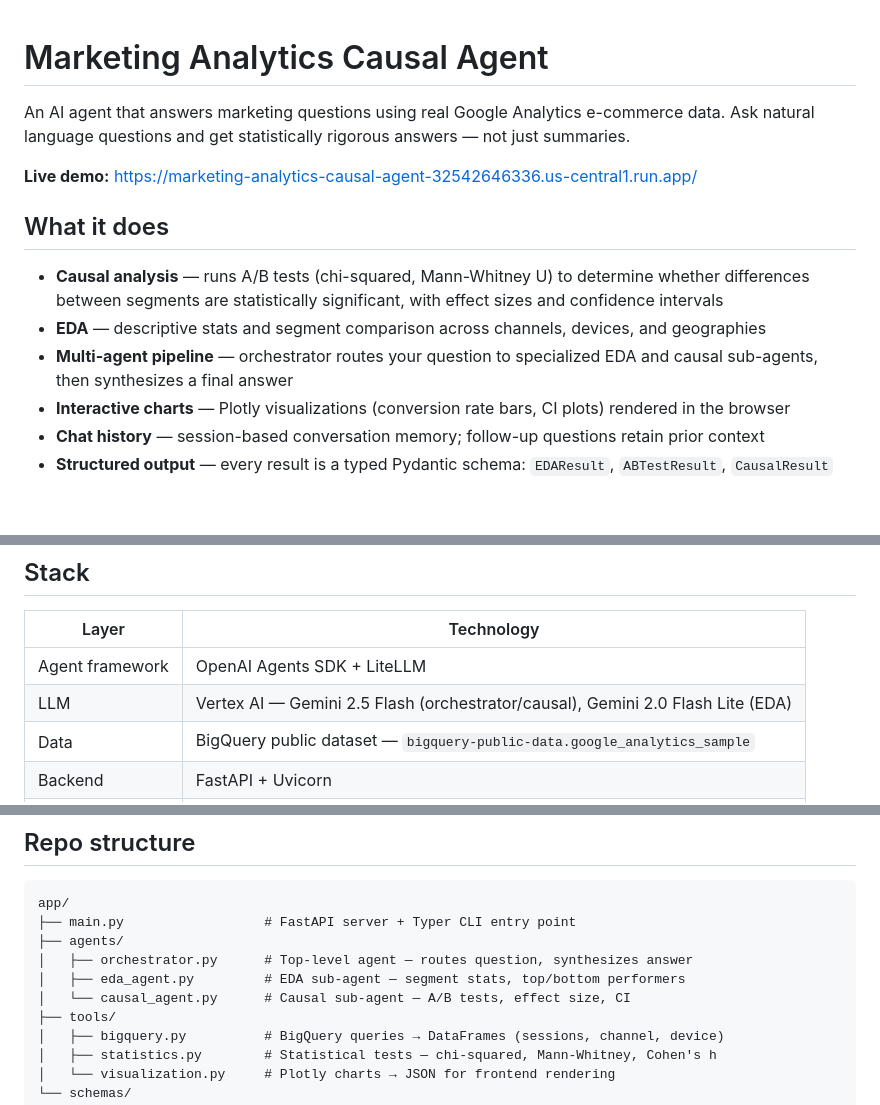
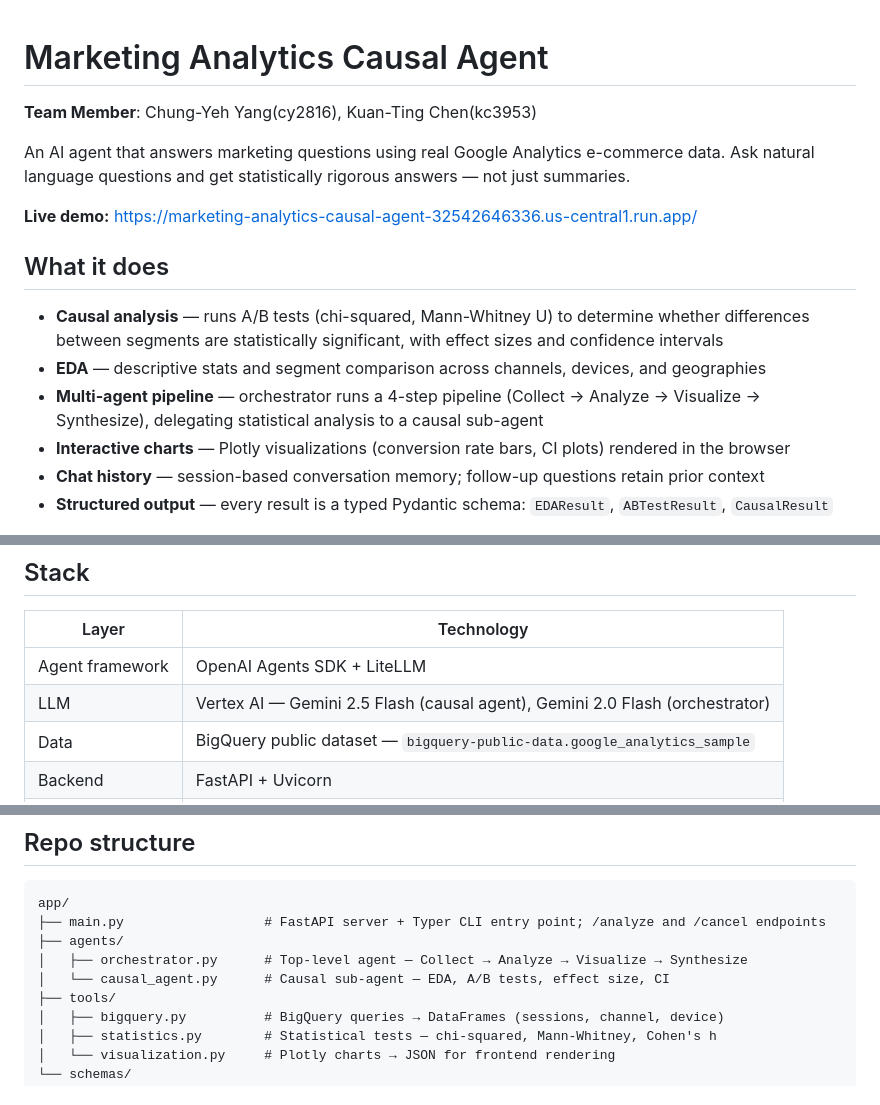
Before and after one commit to Olivery0307/Marketing_Analytics_Causal_Agent, a Markdown page: README.md, 3 parts joined by grey strips. Rendered like a GitHub page; blank space fills up the shorter version.

````diff
--- a/README.md
+++ b/README.md
@@ -1,4 +1,6 @@
 # Marketing Analytics Causal Agent
+
+**Team Member**: Chung-Yeh Yang(cy2816), Kuan-Ting Chen(kc3953)
 
 An AI agent that answers marketing questions using real Google Analytics e-commerce data. Ask natural language questions and get statistically rigorous answers — not just summaries.
 
@@ -8,7 +10,7 @@ An AI agent that answers marketing questions using real Google Analytics e-comme
 
 - **Causal analysis** — runs A/B tests (chi-squared, Mann-Whitney U) to determine whether differences between segments are statistically significant, with effect sizes and confidence intervals
 - **EDA** — descriptive stats and segment comparison across channels, devices, and geographies
-- **Multi-agent pipeline** — orchestrator routes your question to specialized EDA and causal sub-agents, then synthesizes a final answer
+- **Multi-agent pipeline** — orchestrator runs a 4-step pipeline (Collect → Analyze → Visualize → Synthesize), delegating statistical analysis to a causal sub-agent
 - **Interactive charts** — Plotly visualizations (conversion rate bars, CI plots) rendered in the browser
 - **Chat history** — session-based conversation memory; follow-up questions retain prior context
 - **Structured output** — every result is a typed Pydantic schema: `EDAResult`, `ABTestResult`, `CausalResult`
@@ -26,7 +28,7 @@ An AI agent that answers marketing questions using real Google Analytics e-comme
 | Layer | Technology |
 |---|---|
 | Agent framework | OpenAI Agents SDK + LiteLLM |
-| LLM | Vertex AI — Gemini 2.5 Flash (orchestrator/causal), Gemini 2.0 Flash Lite (EDA) |
+| LLM | Vertex AI — Gemini 2.5 Flash (causal agent), Gemini 2.0 Flash (orchestrator) |
 | Data | BigQuery public dataset — `bigquery-public-data.google_analytics_sample` |
 | Backend | FastAPI + Uvicorn |
 | Frontend | Vanilla JS + Plotly.js |
@@ -64,11 +66,10 @@ Cloud Run uses the attached service account automatically — no credential file
 
 ```
 app/
-├── main.py                  # FastAPI server + Typer CLI entry point
+├── main.py                  # FastAPI server + Typer CLI entry point; /analyze and /cancel endpoints
 ├── agents/
-│   ├── orchestrator.py      # Top-level agent — routes question, synthesizes answer
-│   ├── eda_agent.py         # EDA sub-agent — segment stats, top/bottom performers
-│   └── causal_agent.py      # Causal sub-agent — A/B tests, effect size, CI
+│   ├── orchestrator.py      # Top-level agent — Collect → Analyze → Visualize → Synthesize
+│   └── causal_agent.py      # Causal sub-agent — EDA, A/B tests, effect size, CI
 ├── tools/
 │   ├── bigquery.py          # BigQuery queries → DataFrames (sessions, channel, device)
 │   ├── statistics.py        # Statistical tests — chi-squared, Mann-Whitney, Cohen's h
````
